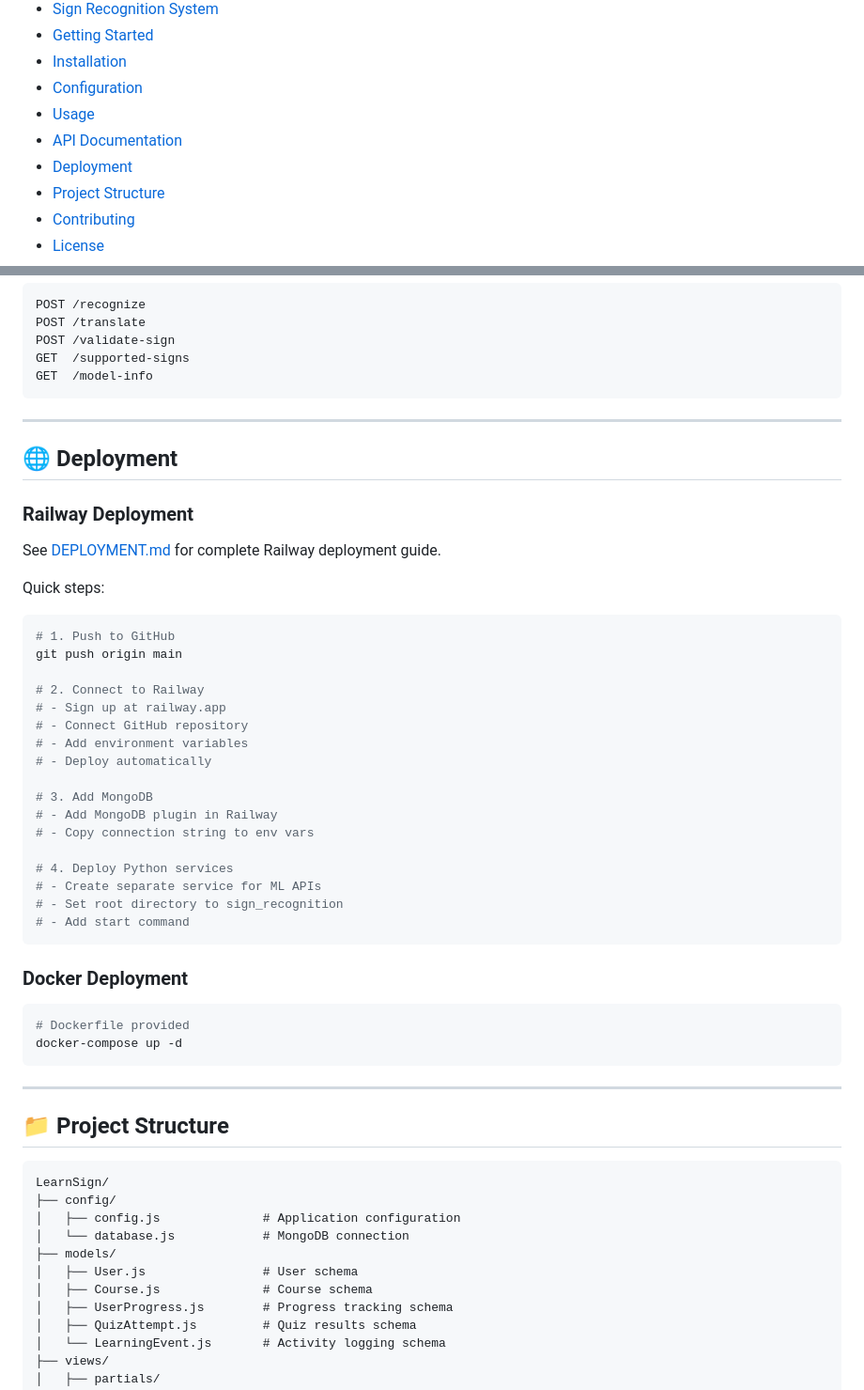
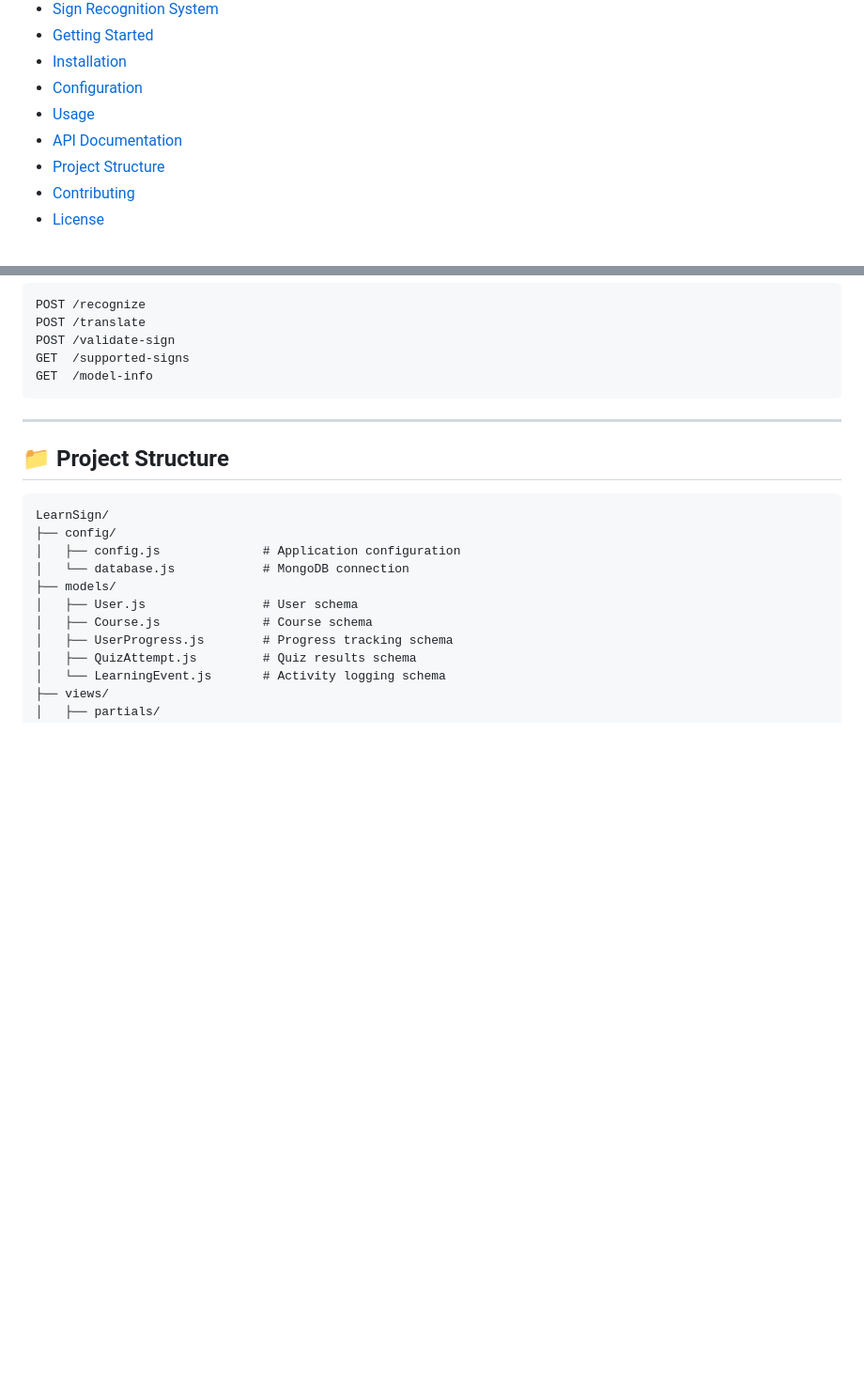
Before and after one commit to amithkm9/LearnSign_pro, a Markdown page: README.md, 2 parts joined by grey strips. Shown: that part at 94% size. Rendered like a GitHub page; blank space fills up the shorter version.

````diff
--- a/README.md
+++ b/README.md
@@ -29,7 +29,6 @@
 - [Configuration](#configuration)
 - [Usage](#usage)
 - [API Documentation](#api-documentation)
-- [Deployment](#deployment)
 - [Project Structure](#project-structure)
 - [Contributing](#contributing)
 - [License](#license)
@@ -899,43 +898,6 @@ GET  /model-info
 
 ---
 
-## 🌐 Deployment
-
-### Railway Deployment
-
-See [DEPLOYMENT.md](DEPLOYMENT.md) for complete Railway deployment guide.
-
-Quick steps:
-
-```bash
-# 1. Push to GitHub
-git push origin main
-
-# 2. Connect to Railway
-# - Sign up at railway.app
-# - Connect GitHub repository
-# - Add environment variables
-# - Deploy automatically
-
-# 3. Add MongoDB
-# - Add MongoDB plugin in Railway
-# - Copy connection string to env vars
-
-# 4. Deploy Python services
-# - Create separate service for ML APIs
-# - Set root directory to sign_recognition
-# - Add start command
-```
-
-### Docker Deployment
-
-```dockerfile
-# Dockerfile provided
-docker-compose up -d
-```
-
----
-
 ## 📁 Project Structure
 
 ```
````
